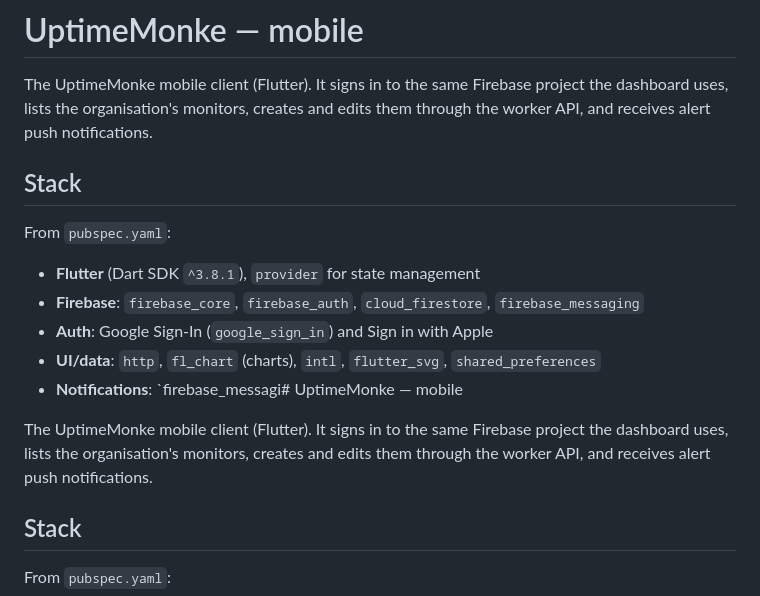
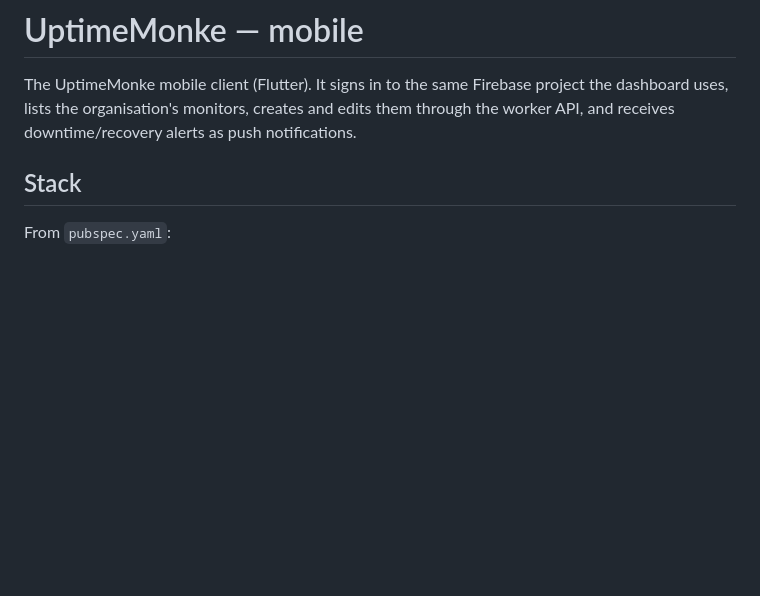
Before and after one commit to netfirms/uptimemonk, a Markdown page: mobile/README.md, the part around one of its changes. Rendered like a GitHub page; blank space fills up the shorter version.

```diff
--- a/mobile/README.md
+++ b/mobile/README.md
@@ -2,21 +2,8 @@
 
 The UptimeMonke mobile client (Flutter). It signs in to the same Firebase
 project the dashboard uses, lists the organisation's monitors, creates and edits
-them through the worker API, and receives alert push notifications.
-
-## Stack
-
-From `pubspec.yaml`:
-
-- **Flutter** (Dart SDK `^3.8.1`), `provider` for state management
-- **Firebase**: `firebase_core`, `firebase_auth`, `cloud_firestore`, `firebase_messaging`
-- **Auth**: Google Sign-In (`google_sign_in`) and Sign in with Apple
-- **UI/data**: `http`, `fl_chart` (charts), `intl`, `flutter_svg`, `shared_preferences`
-- **Notifications**: `firebase_messagi# UptimeMonke — mobile
-
-The UptimeMonke mobile client (Flutter). It signs in to the same Firebase
-project the dashboard uses, lists the organisation's monitors, creates and edits
-them through the worker API, and receives alert push notifications.
+them through the worker API, and receives downtime/recovery alerts as push
+notifications.
 
 ## Stack
 
```
Also changed, not shown: other parts of mobile/README.md (+46 -13 lines).
